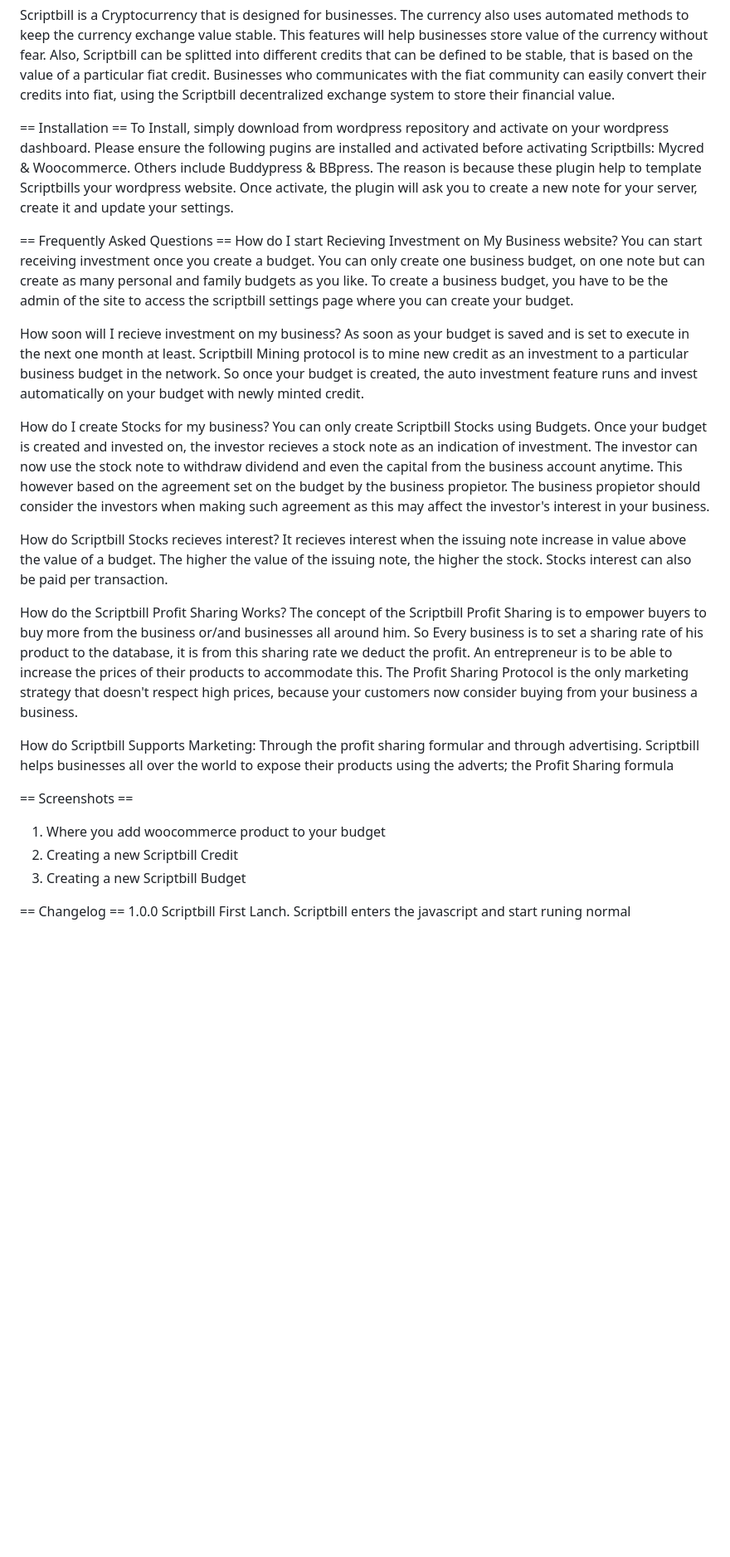
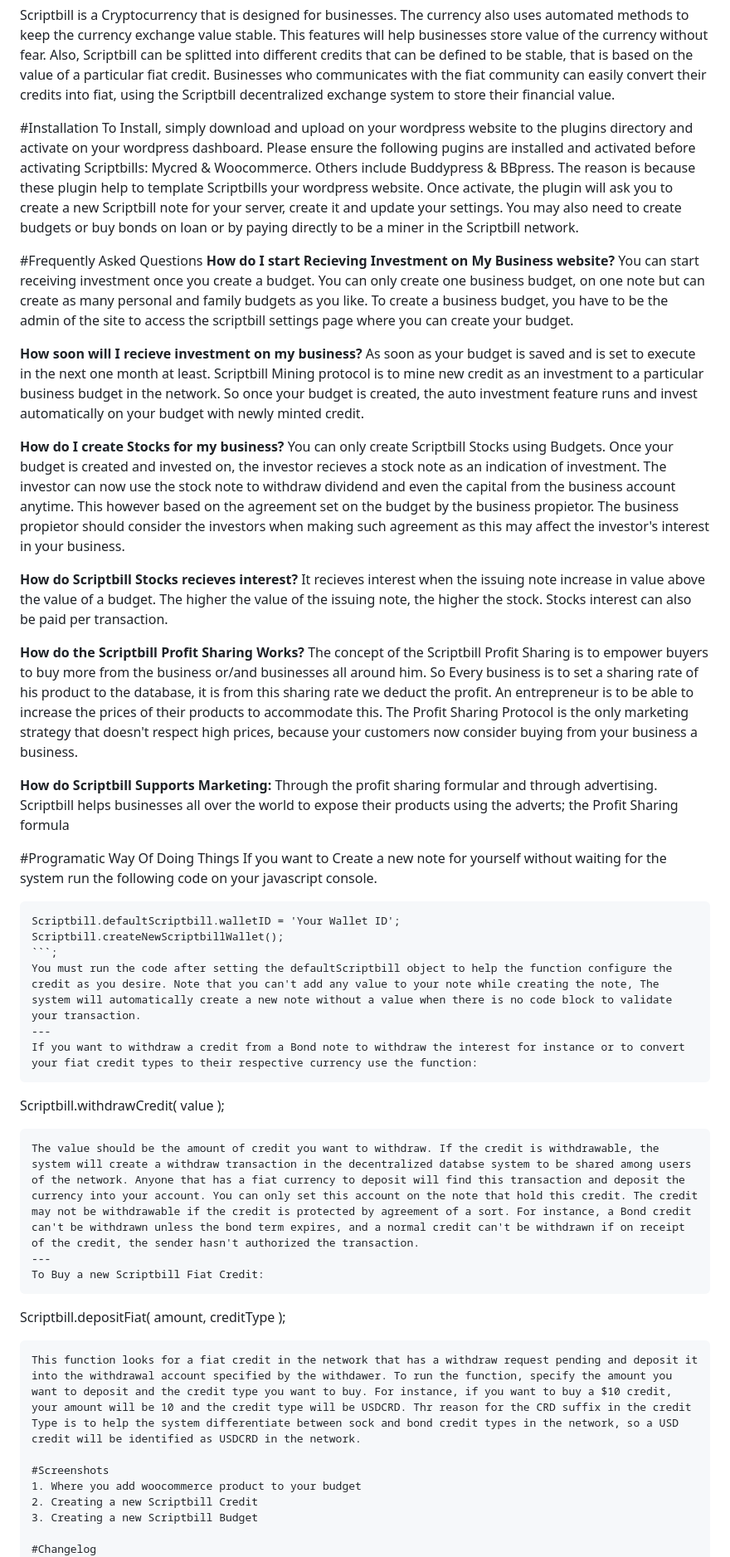
Before and after one commit to celebpastor22/Scriptbill-Cryptonote, a Markdown page: README.md, the part around one of its changes. Shown at 83% size. Rendered like a GitHub page; blank space fills up the shorter version.

````diff
--- a/README.md
+++ b/README.md
@@ -54,33 +56,53 @@ Features of the Scriptbill Cryptonote Systems:
 
 Scriptbill is a Cryptocurrency that is designed for businesses. The currency also uses automated methods to keep the currency exchange value stable. This features will help businesses store value of the currency without fear. Also, Scriptbill can be splitted into different credits that can be defined to be stable, that is based on the value of a particular fiat credit. Businesses who communicates with the fiat community can easily convert their credits into fiat, using the Scriptbill decentralized exchange system to store their financial value.
 
-== Installation ==
-To Install, simply download from wordpress repository and activate on your wordpress dashboard. Please ensure the following pugins are installed and activated before activating Scriptbills: Mycred & Woocommerce. Others include Buddypress & BBpress. The reason is because these plugin help to template Scriptbills your wordpress website. Once activate, the plugin will ask you to create a new note for your server, create it and update your settings.
+#Installation
+To Install, simply download and upload on your wordpress website to the plugins directory and activate on your wordpress dashboard. Please ensure the following pugins are installed and activated before activating Scriptbills: Mycred & Woocommerce. Others include Buddypress & BBpress. The reason is because these plugin help to template Scriptbills your wordpress website. Once activate, the plugin will ask you to create a new Scriptbill note for your server, create it and update your settings. You may also need to create budgets or buy bonds on loan or by paying directly to be a miner in the Scriptbill network.
 
-== Frequently Asked Questions ==
-How do I start Recieving Investment on My Business website?
+#Frequently Asked Questions
+**How do I start Recieving Investment on My Business website?**
 You can start receiving investment once you create a budget. You can only create one business budget, on one note but can create as many personal and family budgets as you like. To create a business budget, you have to be the admin of the site to access the scriptbill settings page where you can create your budget.
 
-How soon will I recieve investment on my business?
+**How soon will I recieve investment on my business?**
 As soon as your budget is saved and is set to execute in the next one month at least. Scriptbill Mining protocol is to mine new credit as an investment to a particular business budget in the network. So once your budget is created, the auto investment feature runs and invest automatically on your budget with newly minted credit.
 
-How do I create Stocks for my business?
+**How do I create Stocks for my business?**
 You can only create Scriptbill Stocks using Budgets. Once your budget is created and invested on, the investor recieves a stock note as an indication of investment. The investor can now use the stock note to withdraw dividend and even the capital from the business account anytime. This however based on the agreement set on the budget by the business propietor. The business propietor should consider the investors when making such agreement as this may affect the investor's interest in your business.
 
-How do Scriptbill Stocks recieves interest?
+**How do Scriptbill Stocks recieves interest?**
 It recieves interest when the issuing note increase in value above the value of a budget. The higher the value of the issuing note, the higher the stock. Stocks interest can also be paid per transaction.
 
-How do the Scriptbill Profit Sharing Works?
+**How do the Scriptbill Profit Sharing Works?**
 The concept of the Scriptbill Profit Sharing is to empower buyers to buy more from the business or/and businesses all around him. So Every business is to set a sharing rate of his product to the database, it is from this sharing rate we deduct the profit. An entrepreneur is to be able to increase the prices of their products to accommodate this. The Profit Sharing Protocol is the only marketing strategy that doesn't respect high prices, because your customers now consider buying from your business a business.
 
-How do Scriptbill Supports Marketing:
+**How do Scriptbill Supports Marketing:**
 Through the profit sharing formular and through advertising. Scriptbill helps businesses all over the world to expose their products using the adverts; the Profit Sharing formula
 
-== Screenshots ==
+#Programatic Way Of Doing Things
+If you want to Create a new note for yourself without waiting for the system run the following code on your javascript console.
+```
+Scriptbill.defaultScriptbill.walletID = 'Your Wallet ID';
+Scriptbill.createNewScriptbillWallet();
+```;
+You must run the code after setting the defaultScriptbill object to help the function configure the credit as you desire. Note that you can't add any value to your note while creating the note, The system will automatically create a new note without a value when there is no code block to validate your transaction.
+---
+If you want to withdraw a credit from a Bond note to withdraw the interest for instance or to convert your fiat credit types to their respective currency use the function:
+```
+Scriptbill.withdrawCredit( value );
+```
+The value should be the amount of credit you want to withdraw. If the credit is withdrawable, the system will create a withdraw transaction in the decentralized databse system to be shared among users of the network. Anyone that has a fiat currency to deposit will find this transaction and deposit the currency into your account. You can only set this account on the note that hold this credit. The credit may not be withdrawable if the credit is protected by agreement of a sort. For instance, a Bond credit can't be withdrawn unless the bond term expires, and a normal credit can't be withdrawn if on receipt of the credit, the sender hasn't authorized the transaction.
+---
+To Buy a new Scriptbill Fiat Credit:
+```
+Scriptbill.depositFiat( amount, creditType );
+```
+This function looks for a fiat credit in the network that has a withdraw request pending and deposit it into the withdrawal account specified by the withdawer. To run the function, specify the amount you want to deposit and the credit type you want to buy. For instance, if you want to buy a $10 credit, your amount will be 10 and the credit type will be USDCRD. Thr reason for the CRD suffix in the credit Type is to help the system differentiate between sock and bond credit types in the network, so a USD credit will be identified as USDCRD in the network.
+
+#Screenshots
 1. Where you add woocommerce product to your budget
 2. Creating a new Scriptbill Credit
 3. Creating a new Scriptbill Budget
 
-== Changelog ==
+#Changelog
 1.0.0 Scriptbill First Lanch. Scriptbill enters the javascript and start runing normal
 
````
Also changed, not shown: other parts of README.md (+8 -6 lines).
